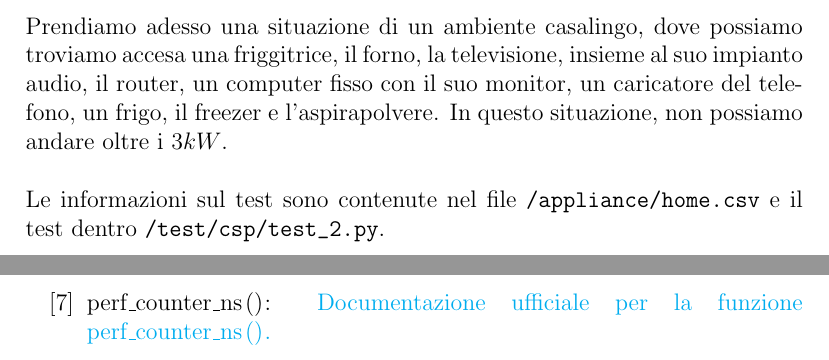
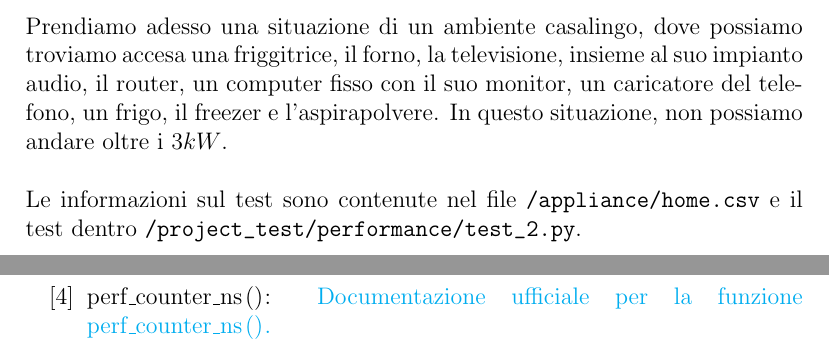
Before and after one commit to Stefano-Labianca/smart-energy-controller, a LaTeX document (docs/relazione.tex): two parts of pages 13 and 26 of 26 before the commit and two parts of pages 13 and 25 of 26 after it, joined at a grey line, cut so that both start at the same text. Compiled offline with pdfLaTeX.

Commit message:
Correct bibliography's index

```diff
--- a/docs/relazione.tex
+++ b/docs/relazione.tex
@@ -365,7 +365,7 @@ fisso con il suo monitor, un caricatore del telefono, un frigo, il freezer e l'a
 In questo situazione, non possiamo andare oltre i $3kW$. \\
 
 \noindent Le informazioni sul test sono contenute nel file \path{/appliance/home.csv} e il test dentro
-\path{/test/csp/test_2.py}. \\
+\path{/project_test/performance/test_2.py}. \\
 
 \includegraphics[scale=0.8]{test-2-performance.png}
 
@@ -719,3 +724,6 @@ e, infine, di poter determinare quali dispositivi rispettino i vincoli forniti.
             Ragionamento con i vincoli, capitolo 4 pagina 69.
       }
 
+      \bibitem{perf_counter_ns_docs}
+      \lstinline|perf_counter_ns()|: \href{https://docs.python.org/3/library/time.html#time.perf_counter_ns}{
+            Documentazione ufficiale per la funzione \lstinline|perf_counter_ns()|.
@@ -735,14 +744,6 @@ e, infine, di poter determinare quali dispositivi rispettino i vincoli forniti.
             Risoluzione problema legato alle dipendenze datate.
       }
 
-      \bibitem{protege}
-      Protégé: \href{https://protege.stanford.edu/}{Sito ufficiale di Protégé.}
-
-      \bibitem{perf_counter_ns_docs}
-      \lstinline|perf_counter_ns()|: \href{https://docs.python.org/3/library/time.html#time.perf_counter_ns}{
-            Documentazione ufficiale per la funzione \lstinline|perf_counter_ns()|.
-      }
-
 
 \end{thebibliography}
 
```
Also changed, not shown: docs/relazione.pdf, docs/relazione.tex (12 more changed lines), 4 other files.
